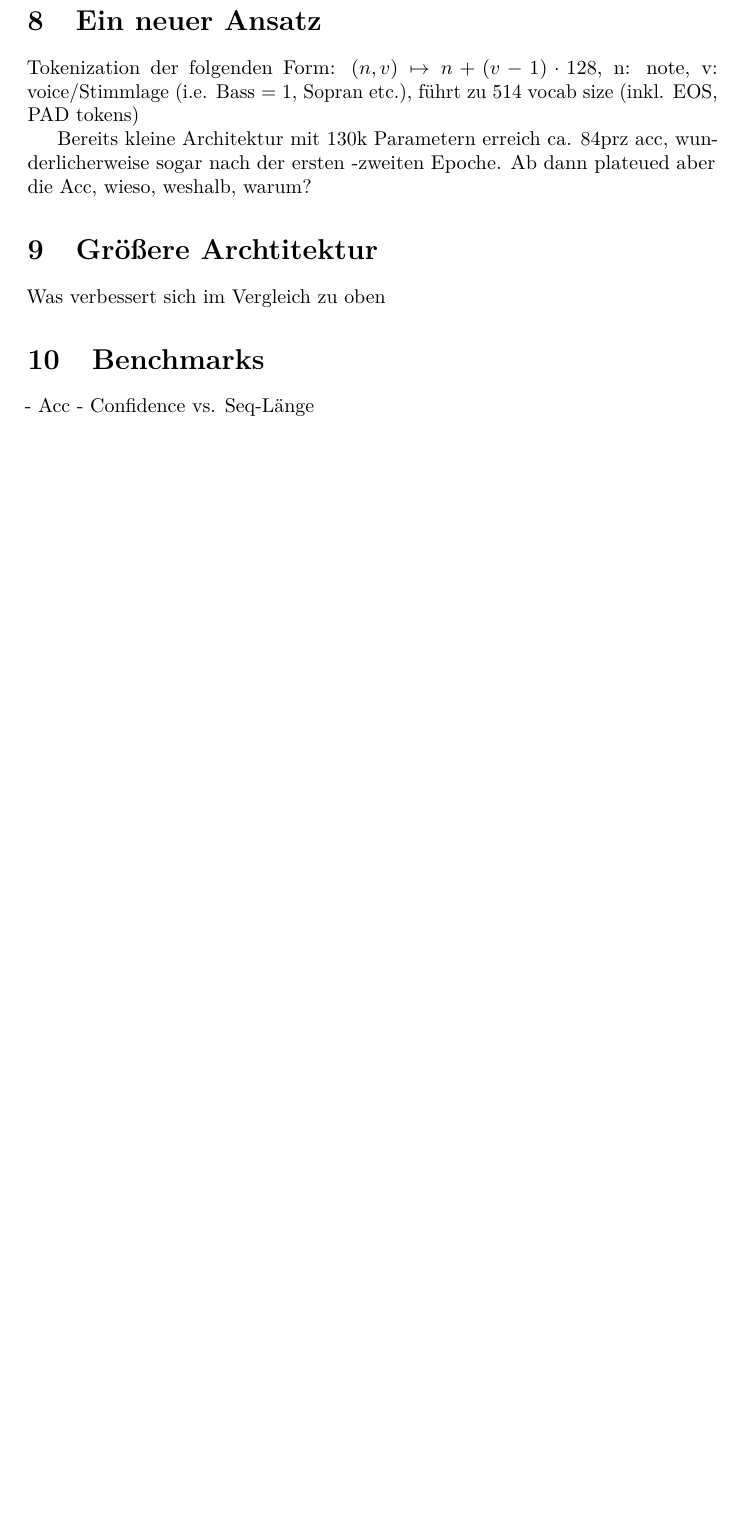
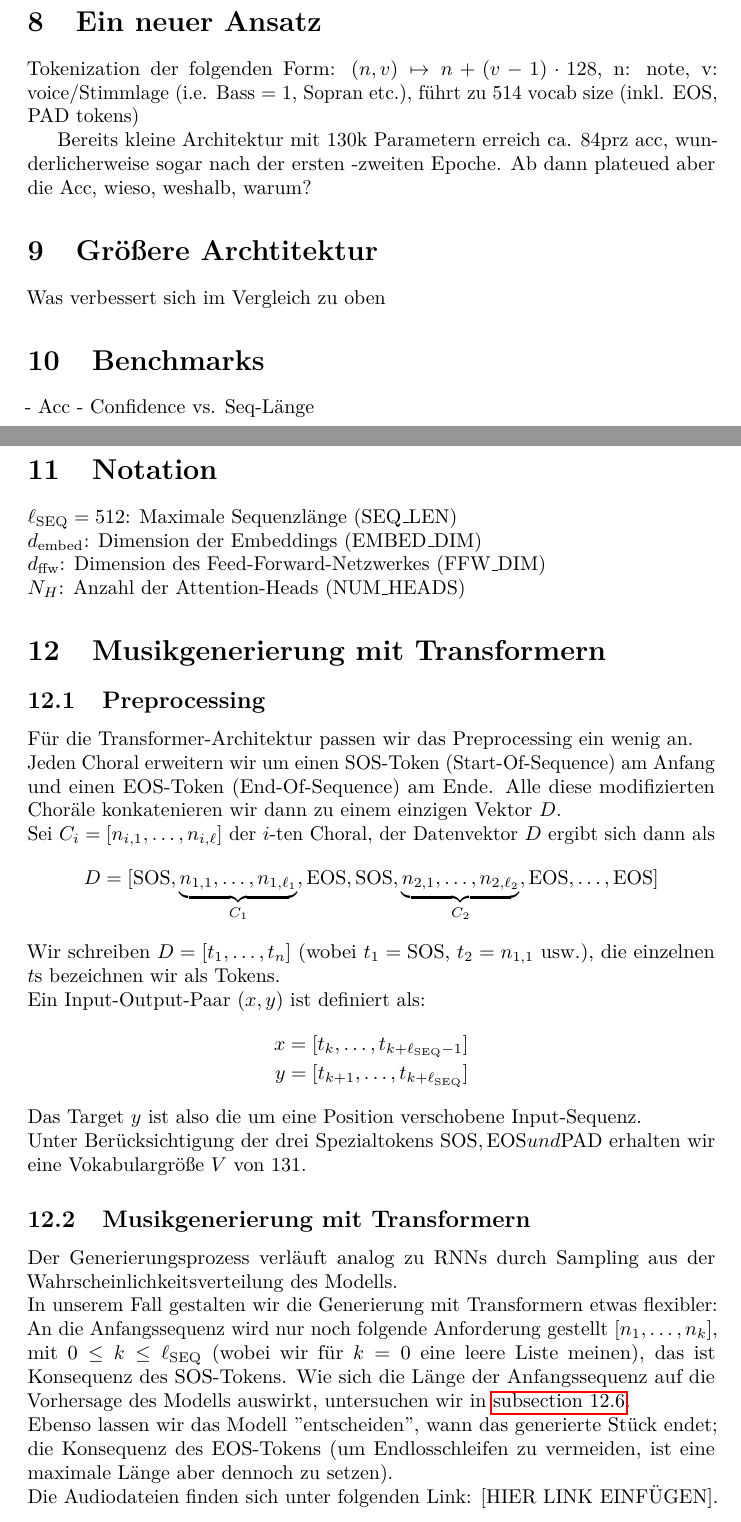
Before and after one commit to kristiankelly/Maschine_Learning, a LaTeX document (Ferdi/Ferdi.tex): part of page 2 of 2 before the commit and two parts of pages 2 and 3 of 6 after it, the two joined at a grey line, cut so that both start at the same text, the shorter picture padded with empty space. The pictures show the PDF file Ferdi/Ferdi.pdf that the author committed with the source.

Commit message:
Es geht voran

```diff
--- a/Ferdi/Ferdi.tex
+++ b/Ferdi/Ferdi.tex
@@ -56,3 +58,49 @@ Was verbessert sich im Vergleich zu oben
 - Acc
 - Confidence vs. Seq-Länge
 
+\newpage
+
+\section{Notation}
+$\ell_{\text{SEQ}} = 512$: Maximale Sequenzlänge (SEQ\_LEN) \\
+$d_{\text{embed}}$: Dimension der Embeddings (EMBED\_DIM) \\
+$d_{\text{ffw}}$: Dimension des Feed-Forward-Netzwerkes (FFW\_DIM) \\
+$N_H$: Anzahl der Attention-Heads (NUM\_HEADS)
+
+
+\section{Musikgenerierung mit Transformern}
+
+\subsection{Preprocessing}
+Für die Transformer-Architektur passen wir das Preprocessing ein wenig an. \\
+Jeden Choral erweitern wir um einen SOS-Token (Start-Of-Sequence) am Anfang und einen EOS-Token (End-Of-Sequence)
+am Ende. Alle diese modifizierten Choräle konkatenieren wir dann zu einem einzigen Vektor $D$. \\
+Sei $C_i = [n_{i,1}, \dots, n_{i, \ell}]$ der $i$-ten Choral, der Datenvektor $D$ ergibt sich dann als
+\begin{align*}
+    D = [\text{SOS}, \underbrace{n_{1, 1}, \dots, n_{1, \ell_1}}_{C_1}, \text{EOS},
+    \text{SOS}, \underbrace{n_{2, 1}, \dots, n_{2, \ell_2}}_{C_2}, \text{EOS}, \dots, \text{EOS}]
+\end{align*}
+Wir schreiben $D=[t_1, \dots, t_n]$ (wobei $t_1 = \text{SOS}$, $t_2 = n_{1,1}$ usw.), die einzelnen $t$s
+bezeichnen wir als Tokens. \\
+Ein Input-Output-Paar $(x,y)$ ist definiert als:
+\begin{align*}
+    x = [t_k, \dots, t_{k+\ell_{\text{SEQ}}-1}] \\
+    y = [t_{k+1}, \dots, t_{k+\ell_{\text{SEQ}}}]
+\end{align*}
+Das Target $y$ ist also die um eine Position verschobene Input-Sequenz. \\
+Unter Berücksichtigung der drei Spezialtokens $\text{SOS}, \text{EOS} und \text{PAD}$ erhalten wir eine
+Vokabulargröße $V$ von 131.
+
+\subsection{Musikgenerierung mit Transformern}
+Der Generierungsprozess verläuft analog zu RNNs durch Sampling aus der Wahrscheinlichkeitsverteilung
+des Modells. \\
+In unserem Fall gestalten wir die Generierung mit Transformern etwas flexibler: An die Anfangssequenz wird nur
+noch folgende Anforderung gestellt
+$[n_1,\dots, n_k]$, mit $0 \leq k \leq \ell_{\text{SEQ}}$ (wobei wir für $k=0$ eine leere Liste meinen), das ist
+Konsequenz des SOS-Tokens. Wie sich die Länge der Anfangssequenz auf die Vorhersage des Modells auswirkt,
+untersuchen wir in \autoref{chap:ferdi:benchmark_tf}. \\
+Ebenso lassen wir das Modell "entscheiden", wann das generierte Stück endet; die Konsequenz des EOS-Tokens (um
+Endlosschleifen zu vermeiden, ist eine maximale Länge aber dennoch zu setzen). \\
+Die Audiodateien finden sich unter folgenden Link: [HIER LINK EINFÜGEN].
+
+\subsection{Die grundlegende Transformer-Architektur}\label{chap:ferdi:architecture_tf}
+\begin{figure}[h]
+    \centering
@@ -58,0 +116,2 @@ Was verbessert sich im Vergleich zu oben
+ Modells beeinflussen:
+ \begin{itemize}
```
Also changed, not shown: Ferdi/references_ferdi.bib (added, +24 -0 lines), Ferdi/Ferdi.bbl, Ferdi/Ferdi.pdf, Ferdi/basis_tf_ferdi.png (added), Ferdi/model1_summary_ferdi.png (added), Ferdi/Ferdi.tex (59 more changed lines), 9 other files.
